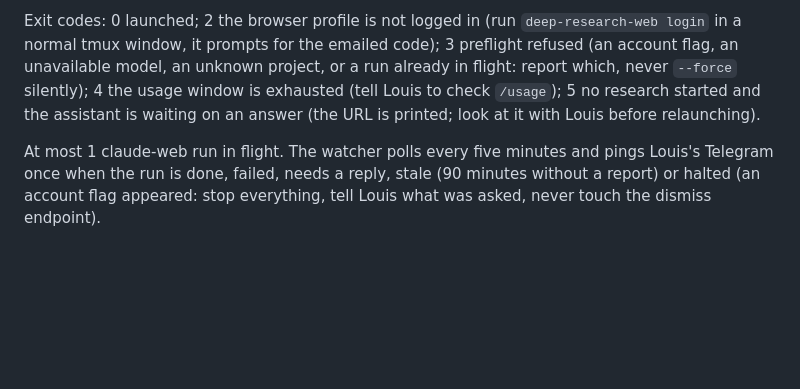
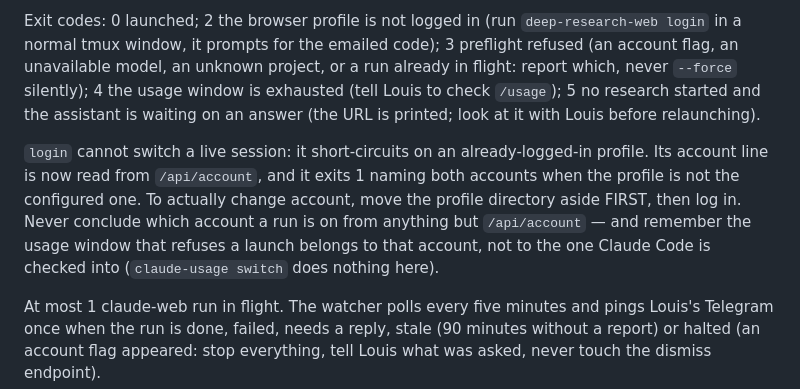
Before and after one commit to ezalos/SpaceSuit, a Markdown page: skills/deep-research-claude-web/SKILL.md, the part around the change. Rendered like a GitHub page; blank space fills up the shorter version.

Commit message:
skill: login cannot switch a live session, and /api/account is the only truth
The engine's login output used to echo the configured email as though
it were observed, which sent a whole session diagnosing the wrong
account. The code is fixed; this records the rule so no session trusts
that line again, including the part that keeps biting: the usage
window that refuses a launch belongs to the PROFILE's account, and
claude-usage does not move it.

Co-Authored-By: Claude Opus 5 (1M context) <noreply@anthropic.com>

```diff
--- a/skills/deep-research-claude-web/SKILL.md
+++ b/skills/deep-research-claude-web/SKILL.md
@@ -84,6 +84,13 @@ already in flight: report which, never `--force` silently); 4 the usage window i
 exhausted (tell Louis to check `/usage`); 5 no research started and the assistant is
 waiting on an answer (the URL is printed; look at it with Louis before relaunching).
 
+`login` cannot switch a live session: it short-circuits on an already-logged-in profile.
+Its account line is now read from `/api/account`, and it exits 1 naming both accounts when
+the profile is not the configured one. To actually change account, move the profile
+directory aside FIRST, then log in. Never conclude which account a run is on from anything
+but `/api/account` — and remember the usage window that refuses a launch belongs to that
+account, not to the one Claude Code is checked into (`claude-usage switch` does nothing here).
+
 At most 1 claude-web run in flight. The watcher polls every five minutes and pings
 Louis's Telegram once when the run is done, failed, needs a reply, stale (90 minutes
 without a report) or halted (an account flag appeared: stop everything, tell Louis what
```
